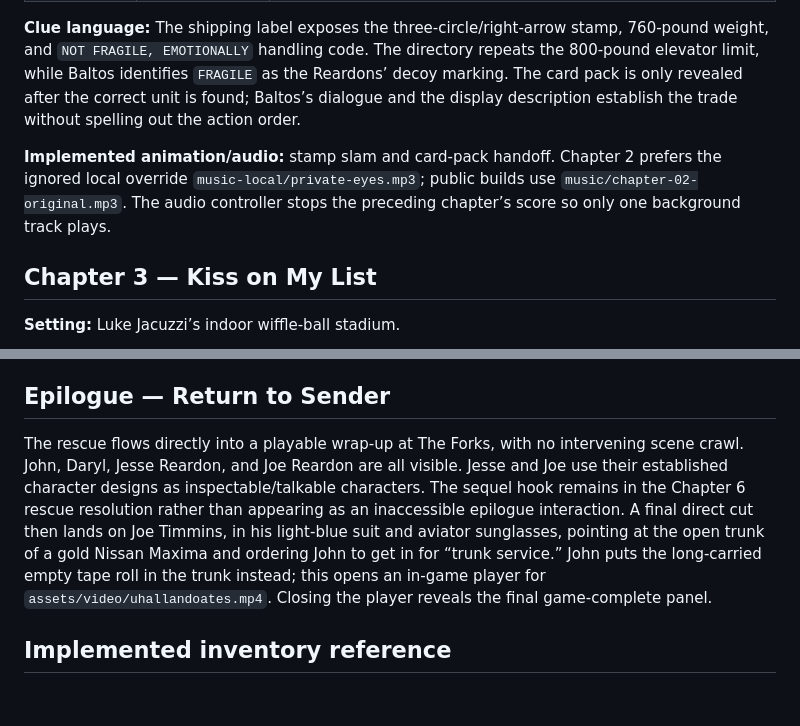
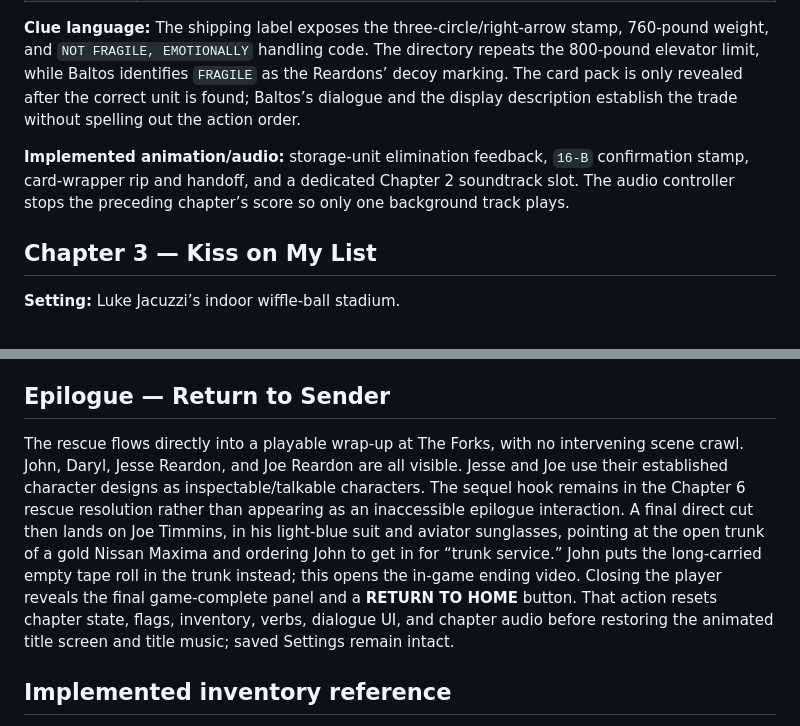
Before and after one commit to j-me/uhall-and-oates-the-game, a Markdown page: docs/uhall-oates-production-outline.md, 2 parts joined by grey strips. Drawn GitHub-style; blank space fills up the shorter version.

```diff
--- a/docs/uhall-oates-production-outline.md
+++ b/docs/uhall-oates-production-outline.md
@@ -93,7 +98,7 @@ Daryl’s hidden counter-melody changes the broadcast from an agreement to a can
 
 **Clue language:** The shipping label exposes the three-circle/right-arrow stamp, 760-pound weight, and `NOT FRAGILE, EMOTIONALLY` handling code. The directory repeats the 800-pound elevator limit, while Baltos identifies `FRAGILE` as the Reardons’ decoy marking. The card pack is only revealed after the correct unit is found; Baltos’s dialogue and the display description establish the trade without spelling out the action order.
 
-**Implemented animation/audio:** stamp slam and card-pack handoff. Chapter 2 prefers the ignored local override `music-local/private-eyes.mp3`; public builds use `music/chapter-02-original.mp3`. The audio controller stops the preceding chapter’s score so only one background track plays.
+**Implemented animation/audio:** storage-unit elimination feedback, `16-B` confirmation stamp, card-wrapper rip and handoff, and a dedicated Chapter 2 soundtrack slot. The audio controller stops the preceding chapter’s score so only one background track plays.
 
 ## Chapter 3 — Kiss on My List
 
@@ -173,7 +178,7 @@ Daryl’s hidden counter-melody changes the broadcast from an agreement to a can
 
 ## Epilogue — Return to Sender
 
-The rescue flows directly into a playable wrap-up at The Forks, with no intervening scene crawl. John, Daryl, Jesse Reardon, and Joe Reardon are all visible. Jesse and Joe use their established character designs as inspectable/talkable characters. The sequel hook remains in the Chapter 6 rescue resolution rather than appearing as an inaccessible epilogue interaction. A final direct cut then lands on Joe Timmins, in his light-blue suit and aviator sunglasses, pointing at the open trunk of a gold Nissan Maxima and ordering John to get in for “trunk service.” John puts the long-carried empty tape roll in the trunk instead; this opens an in-game player for `assets/video/uhallandoates.mp4`. Closing the player reveals the final game-complete panel.
+The rescue flows directly into a playable wrap-up at The Forks, with no intervening scene crawl. John, Daryl, Jesse Reardon, and Joe Reardon are all visible. Jesse and Joe use their established character designs as inspectable/talkable characters. The sequel hook remains in the Chapter 6 rescue resolution rather than appearing as an inaccessible epilogue interaction. A final direct cut then lands on Joe Timmins, in his light-blue suit and aviator sunglasses, pointing at the open trunk of a gold Nissan Maxima and ordering John to get in for “trunk service.” John puts the long-carried empty tape roll in the trunk instead; this opens the in-game ending video. Closing the player reveals the final game-complete panel and a **RETURN TO HOME** button. That action resets chapter state, flags, inventory, verbs, dialogue UI, and chapter audio before restoring the animated title screen and title music; saved Settings remain intact.
 
 ## Implemented inventory reference
 
```
Also changed, not shown: other parts of docs/uhall-oates-production-outline.md (+32 -17 lines).
